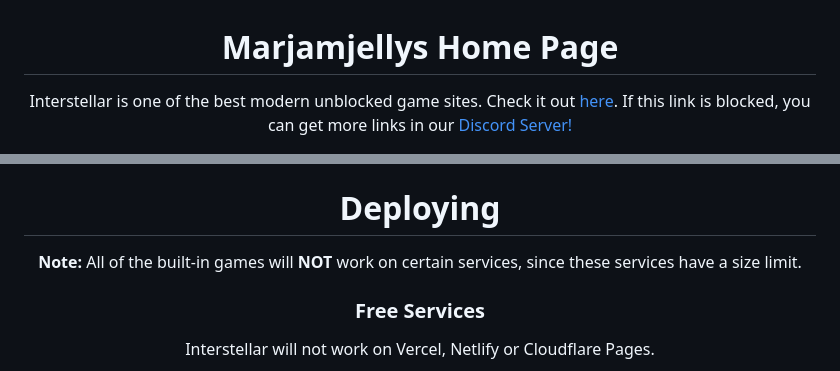
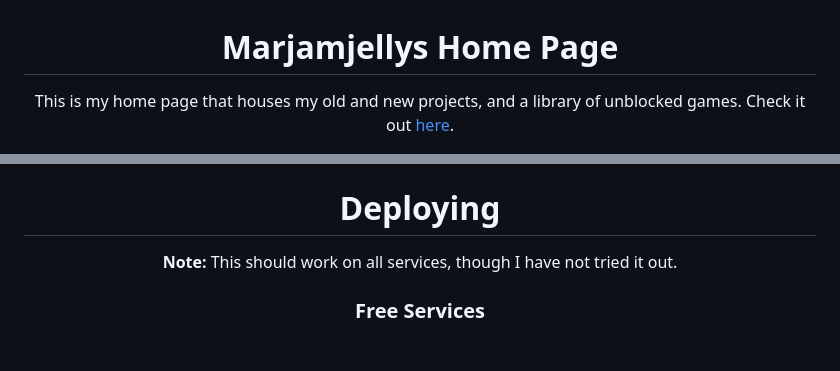
Before and after one commit to Marjamjelly/My-Home-Page, a Markdown page: README.md, 2 parts joined by grey strips. Drawn GitHub-style.

```diff
--- a/README.md
+++ b/README.md
@@ -2,5 +2,5 @@
 
 # Marjamjellys Home Page
 
-Interstellar is one of the best modern unblocked game sites. Check it out <a href="https://interstellars.games">here</a>. If this link is blocked, you can get more links in our <a href="https://dsc.gg/interstellarntwork">Discord Server!</a>
+This is my home page that houses my old and new projects, and a library of unblocked games. Check it out <a href="https://helloklas.github.io/My-Home-Page/">here</a>.
 
@@ -10,11 +9,11 @@ Interstellar is one of the best modern unblocked game sites. Check it out <a hre
 
 # Deploying
 
-**Note:**  All of the built-in games will **NOT** work on certain services, since these services have a size limit.
+**Note:**  This should work on all services, though I have not tried it out.
 
 ### Free Services
 
- Interstellar will not work on Vercel, Netlify or Cloudflare Pages.
+
 
 <a target="_blank" href="https://replit.com/github/interstellarnetwork/interstellar-deployable"><img alt="Run on Replit" src="https://raw.githubusercontent.com/BinBashBanana/deploy-buttons/master/buttons/remade/replit.svg"></a>
 [![Remix on Glitch](https://binbashbanana.github.io/deploy-buttons/buttons/remade/glitch.svg)](https://glitch.com/edit/#!/import/github/interstellarnetwork/interstellar-deployable)
```
Also changed, not shown: other parts of README.md (+2 -3 lines).
